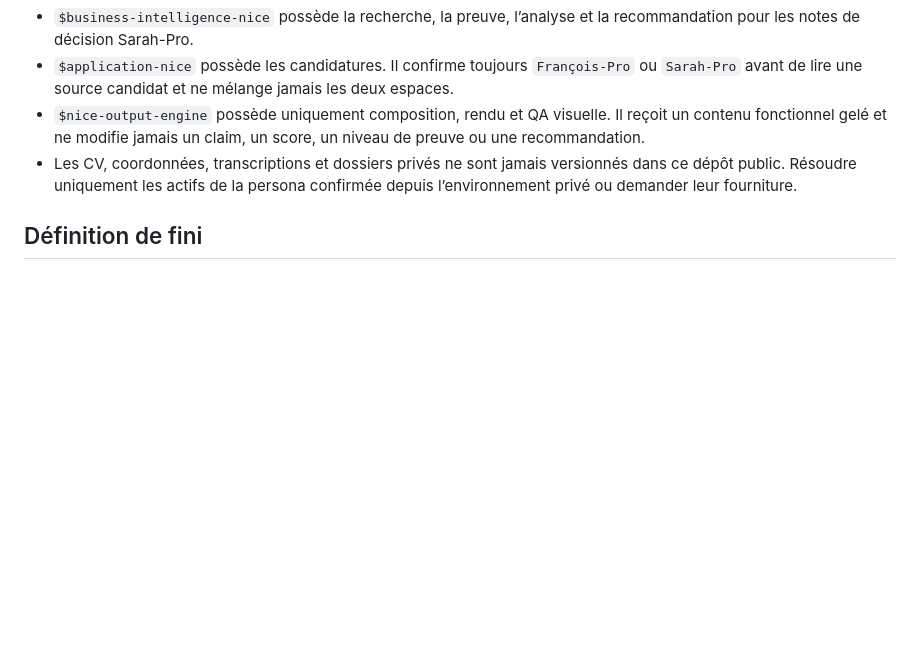
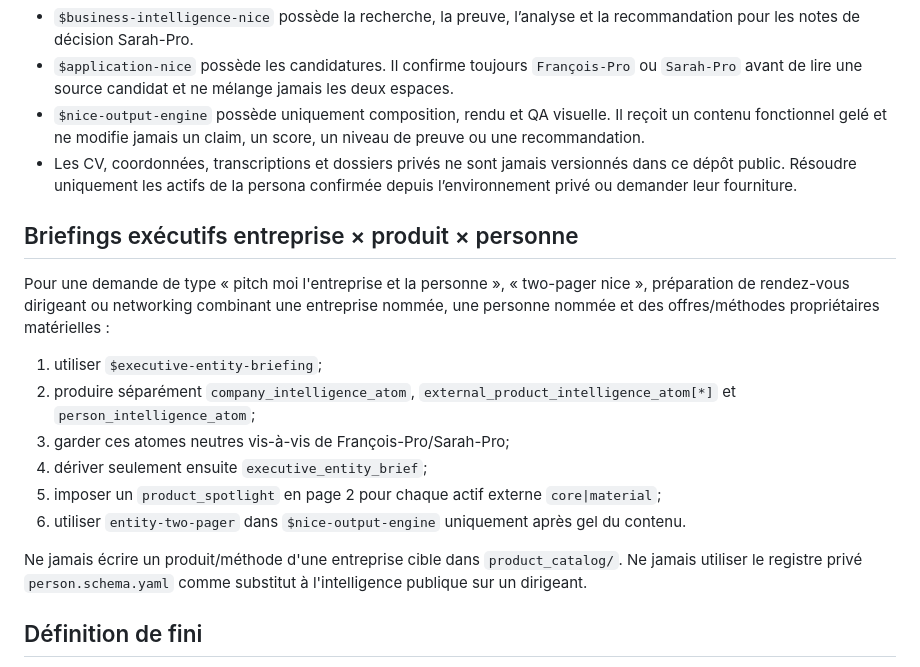
Before and after one commit to achard-arnaud/ai-maturity-diagnostic, a Markdown page: AGENTS.md, the part around the change. Drawn GitHub-style; blank space fills up the shorter version.

Commit message:
v0.9 entity briefing: add global routing and boundary rules

```diff
--- a/AGENTS.md
+++ b/AGENTS.md
@@ -154,6 +154,19 @@ Pour une note d’organisation tech, suivre `skills/tech-leadership-org-intellig
 - `$nice-output-engine` possède uniquement composition, rendu et QA visuelle. Il reçoit un contenu fonctionnel gelé et ne modifie jamais un claim, un score, un niveau de preuve ou une recommandation.
 - Les CV, coordonnées, transcriptions et dossiers privés ne sont jamais versionnés dans ce dépôt public. Résoudre uniquement les actifs de la persona confirmée depuis l’environnement privé ou demander leur fourniture.
 
+## Briefings exécutifs entreprise × produit × personne
+
+Pour une demande de type « pitch moi l'entreprise et la personne », « two-pager nice », préparation de rendez-vous dirigeant ou networking combinant une entreprise nommée, une personne nommée et des offres/méthodes propriétaires matérielles :
+
+1. utiliser `$executive-entity-briefing`;
+2. produire séparément `company_intelligence_atom`, `external_product_intelligence_atom[*]` et `person_intelligence_atom`;
+3. garder ces atomes neutres vis-à-vis de François-Pro/Sarah-Pro;
+4. dériver seulement ensuite `executive_entity_brief`;
+5. imposer un `product_spotlight` en page 2 pour chaque actif externe `core|material`;
+6. utiliser `entity-two-pager` dans `$nice-output-engine` uniquement après gel du contenu.
+
+Ne jamais écrire un produit/méthode d'une entreprise cible dans `product_catalog/`. Ne jamais utiliser le registre privé `person.schema.yaml` comme substitut à l'intelligence publique sur un dirigeant.
+
 ## Définition de fini
 
 - La décision reçoit une réponse explicite.
```
